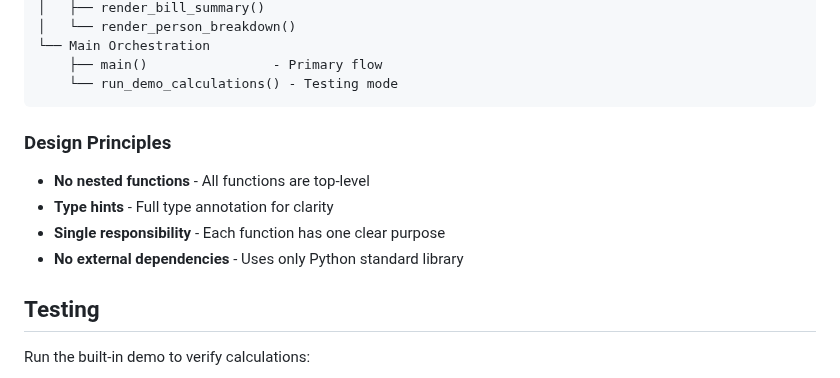
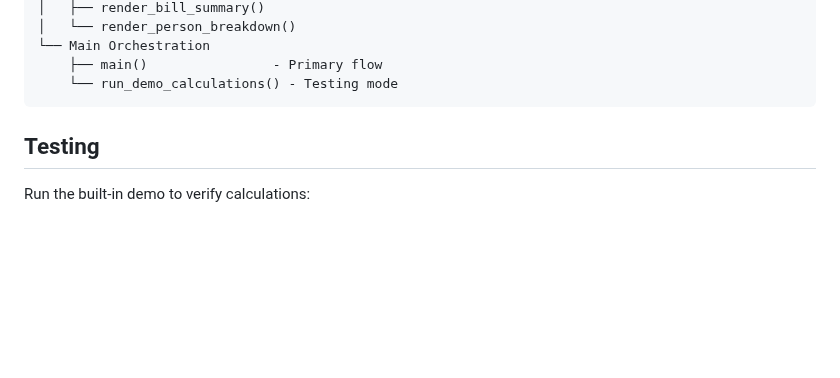
Before and after one commit to kkalchake/fair_tip_calc, a Markdown page: README.md, the part around one of its changes. Drawn GitHub-style; blank space fills up the shorter version.

````diff
--- a/README.md
+++ b/README.md
@@ -219,11 +205,6 @@ bill_splitter.py
     └── run_demo_calculations() - Testing mode
 ```
 
-### Design Principles
-- **No nested functions** - All functions are top-level
-- **Type hints** - Full type annotation for clarity
-- **Single responsibility** - Each function has one clear purpose
-- **No external dependencies** - Uses only Python standard library
 
 ## Testing
 
````
Also changed, not shown: other parts of README.md (+5 -19 lines).
